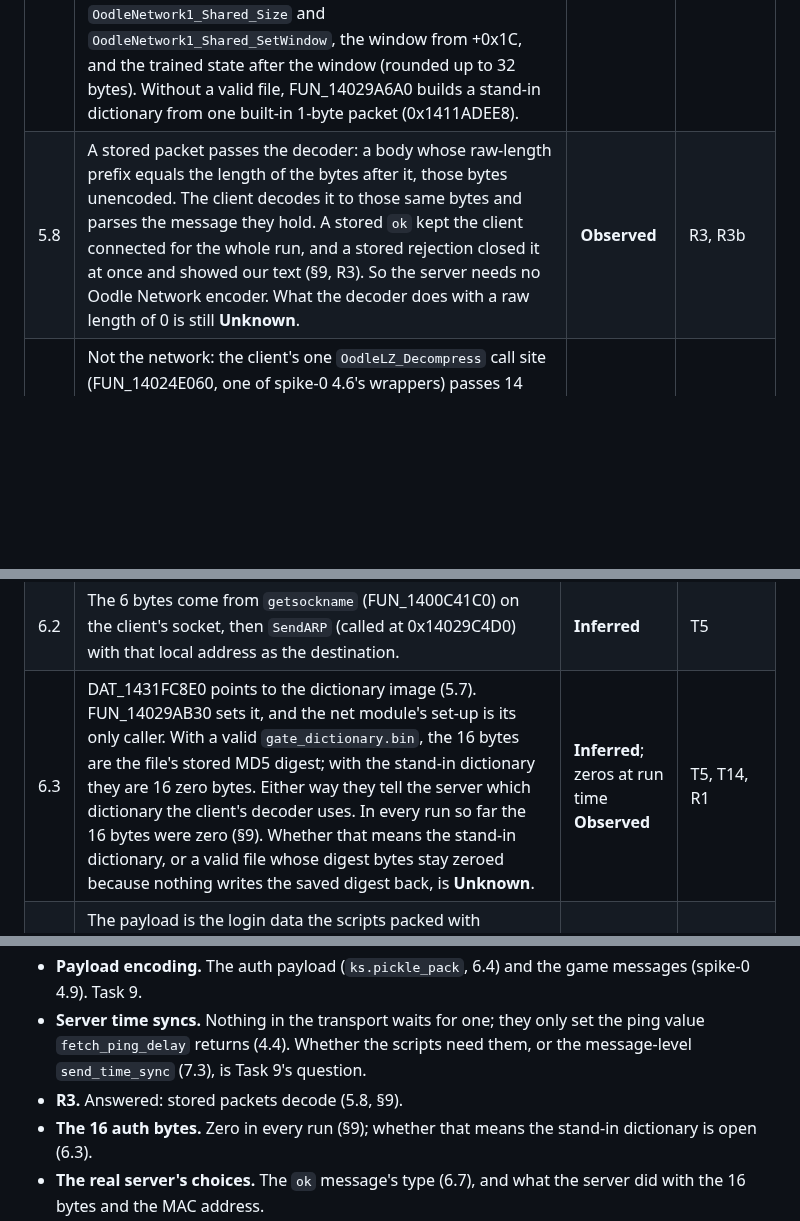
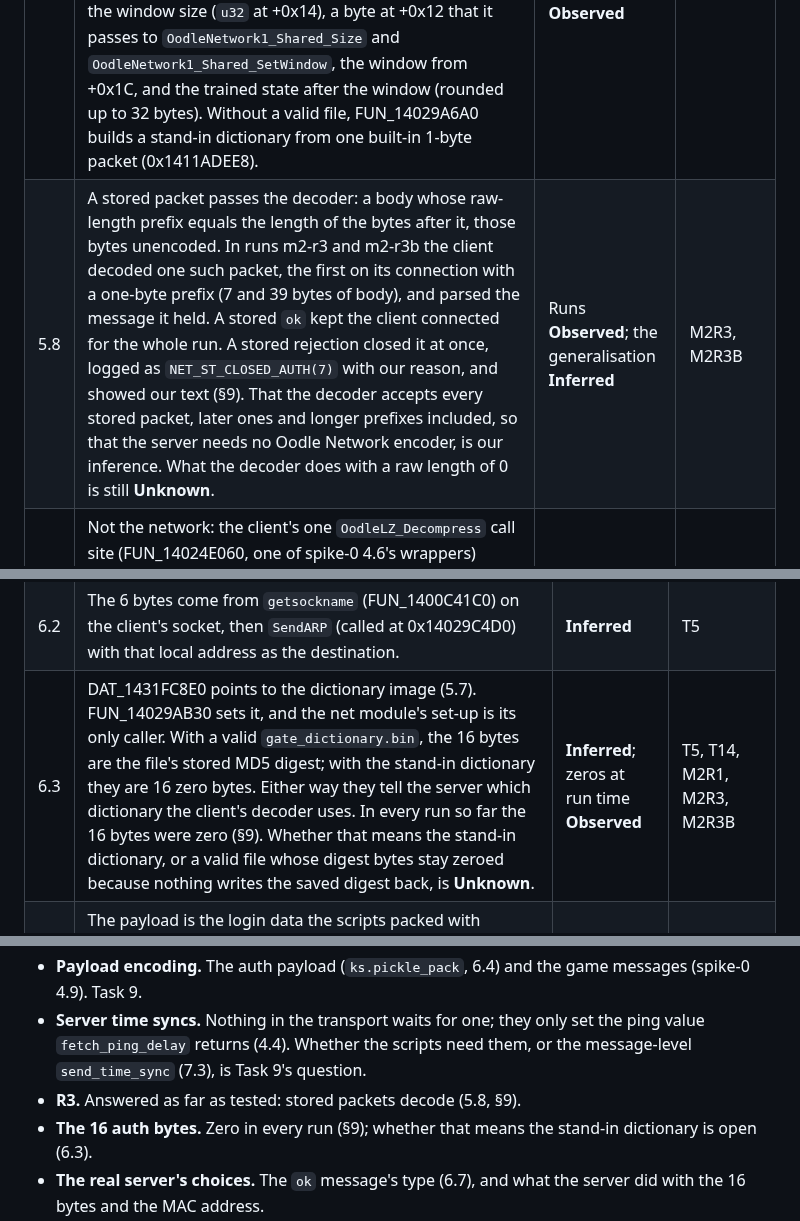
Before and after one commit to theintonerzero/fenji, a Markdown page: docs/protocol/transport.md, 3 parts joined by grey strips. GitHub-like rendering; blank space fills up the shorter version.

```diff
--- a/docs/protocol/transport.md
+++ b/docs/protocol/transport.md
@@ -110,7 +110,7 @@ The strings, the key lengths and the tail constants are **Observed**; the famili
 | 5.5 | A raw length of 0 (prefix `00`, or `FF`): if the decoder succeeds, nothing is appended and nothing fails; if it fails, error 0x5F5E101. | **Inferred** | T13 |
 | 5.6 | One decoder state per connection (FUN_14029B020): a copy (`OodleNetwork1TCP_State_InitAsCopy`) of the state the client trained at start-up from `gate_dictionary.bin`, used with the shared dictionary built from the same file (FUN_14029B150). The state is passed to every decode, so our encoder would have to start from the same dictionary and trained state and encode every frame in order. | **Inferred** | T14 |
 | 5.7 | The dictionary image. The net module's set-up (FUN_140222740) loads `data/core/share/gate_dictionary.bin` whole (FUN_140222360). Its first 16 bytes must equal the MD5 of the file with those 16 bytes zeroed (FUN_1400B5B30: the MD5 start values at 0x1400B5B59–0x1400B5B6E, and its first round constant 0xD76AA478 at 0x1400B5C5E); otherwise the file is rejected. FUN_14029B150 then reads the window size (`u32` at +0x14), a byte at +0x12 that it passes to `OodleNetwork1_Shared_Size` and `OodleNetwork1_Shared_SetWindow`, the window from +0x1C, and the trained state after the window (rounded up to 32 bytes). Without a valid file, FUN_14029A6A0 builds a stand-in dictionary from one built-in 1-byte packet (0x1411ADEE8). | **Inferred**; constants **Observed** | T14 |
-| 5.8 | A stored packet passes the decoder: a body whose raw-length prefix equals the length of the bytes after it, those bytes unencoded. The client decodes it to those same bytes and parses the message they hold. A stored `ok` kept the client connected for the whole run, and a stored rejection closed it at once and showed our text (§9, R3). So the server needs no Oodle Network encoder. What the decoder does with a raw length of 0 is still **Unknown**. | **Observed** | R3, R3b |
+| 5.8 | A stored packet passes the decoder: a body whose raw-length prefix equals the length of the bytes after it, those bytes unencoded. In runs m2-r3 and m2-r3b the client decoded one such packet, the first on its connection with a one-byte prefix (7 and 39 bytes of body), and parsed the message it held. A stored `ok` kept the client connected for the whole run. A stored rejection closed it at once, logged as `NET_ST_CLOSED_AUTH(7)` with our reason, and showed our text (§9). That the decoder accepts every stored packet, later ones and longer prefixes included, so that the server needs no Oodle Network encoder, is our inference. What the decoder does with a raw length of 0 is still **Unknown**. | Runs **Observed**; the generalisation **Inferred** | M2R3, M2R3B |
 | 5.9 | Not the network: the client's one `OodleLZ_Decompress` call site (FUN_14024E060, one of spike-0 4.6's wrappers) passes 14 arguments: the block plus 4, the block's length minus 4, the output, the `u32` read from the block's first 4 bytes as the raw length, then 1, eight zeros and 3 (call at 0x14024E0AB). So that wrapper's blocks start with a `u32` raw length. Whether the archives' codec-4 blocks use it is Task 11's question. | **Inferred**; constants **Observed** | T17 |
 
 | First byte `b` | Prefix bytes | Raw length |
@@ -142,7 +142,7 @@ FUN_14029C330 builds the client's first message as soon as the hello passes, and
 |---|---|---|---|
 | 6.1 | The layout above: the 26-byte head (0x1A at 0x14029C547) goes into the outbound stream, then the payload. Both tables are code readings. | **Inferred**; constants **Observed** | T5 |
 | 6.2 | The 6 bytes come from `getsockname` (FUN_1400C41C0) on the client's socket, then `SendARP` (called at 0x14029C4D0) with that local address as the destination. | **Inferred** | T5 |
-| 6.3 | DAT_1431FC8E0 points to the dictionary image (5.7). FUN_14029AB30 sets it, and the net module's set-up is its only caller. With a valid `gate_dictionary.bin`, the 16 bytes are the file's stored MD5 digest; with the stand-in dictionary they are 16 zero bytes. Either way they tell the server which dictionary the client's decoder uses. In every run so far the 16 bytes were zero (§9). Whether that means the stand-in dictionary, or a valid file whose digest bytes stay zeroed because nothing writes the saved digest back, is **Unknown**. | **Inferred**; zeros at run time **Observed** | T5, T14, R1 |
+| 6.3 | DAT_1431FC8E0 points to the dictionary image (5.7). FUN_14029AB30 sets it, and the net module's set-up is its only caller. With a valid `gate_dictionary.bin`, the 16 bytes are the file's stored MD5 digest; with the stand-in dictionary they are 16 zero bytes. Either way they tell the server which dictionary the client's decoder uses. In every run so far the 16 bytes were zero (§9). Whether that means the stand-in dictionary, or a valid file whose digest bytes stay zeroed because nothing writes the saved digest back, is **Unknown**. | **Inferred**; zeros at run time **Observed** | T5, T14, M2R1, M2R3, M2R3B |
 | 6.4 | The payload is the login data the scripts packed with `ks.pickle_pack` ([`login.md`](login.md) 2.6). `ks.pickle_pack` is FUN_1400D5AC0: FUN_1400D7660 pushes it at 0x1400D777E and names it `pickle_pack` at 0x1400D77AB. The C-level export `kslua_pickle_pack` is FUN_1400D54F0. The format is Task 9's. | **Inferred**; names **Observed** | T18 |
 | 6.5 | If either append fails (out of memory), the client closes the socket and sets state 4, with no error code of its own. | **Inferred** | T5 |
 | 6.6 | The reply (FUN_14029ADD0, state 1). After reading frames, each poll looks at the first inbound message once at least 5 bytes are buffered and the whole message has arrived; it doesn't read the type byte. A 2-byte body equal to `ok` (`6F 6B`, the constant at 0x1411ADEEC) sets state 2 `QUEUE` (0x14029AF11), clears the close reason and frames any queued data. Anything else ends the connection: the body, cut to 255 bytes and NUL-terminated, becomes the close reason (ctx+0x270), the error is 0x5F5E106, the socket closes, and the state is 7 `CLOSED_AUTH` (0x14029AFD5). Messages after `ok` stay in the inbound stream for state 2 (7.4). | **Inferred**; constants **Observed** | T3, T19 |
@@ -172,7 +172,7 @@ The length counts the body only, up to 0xFFFFFF.
 - **`QUEUE` → `WORK`.** In native code, the NetClientLua method `set_working` (FUN_1402218C0) posts a command that turns state 2 into 3 (FUN_14029AD60, the only code found that sets 3). It also marks the client in DAT_1431F3ED0, so that `net_client_dispatch` reports an already posted state-2 event as 3. What makes the scripts call it is Task 9's question.
 - **Payload encoding.** The auth payload (`ks.pickle_pack`, 6.4) and the game messages (spike-0 4.9). Task 9.
 - **Server time syncs.** Nothing in the transport waits for one; they only set the ping value `fetch_ping_delay` returns (4.4). Whether the scripts need them, or the message-level `send_time_sync` (7.3), is Task 9's question.
-- **R3.** Answered: stored packets decode (5.8, §9).
+- **R3.** Answered as far as tested: stored packets decode (5.8, §9).
 - **The 16 auth bytes.** Zero in every run (§9); whether that means the stand-in dictionary is open (6.3).
 - **The real server's choices.** The `ok` message's type (6.7), and what the server did with the 16 bytes and the MAC address.
 
```
Also changed, not shown: other parts of docs/protocol/transport.md (+8 -7 lines).
